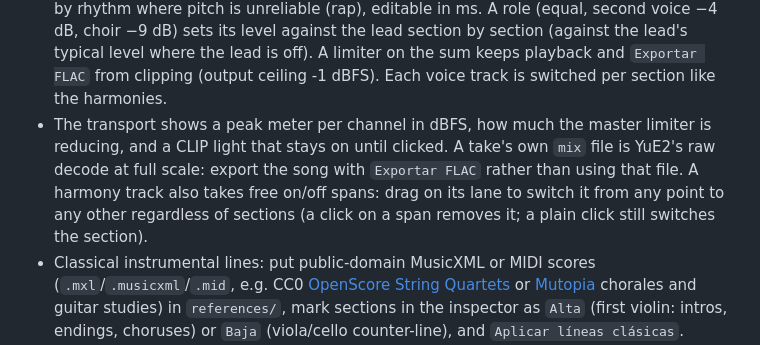
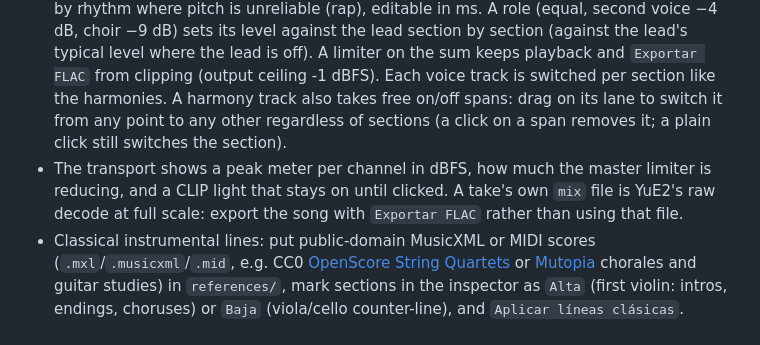
Before and after one commit to H4Z33/ComfyUI-HZ3-YuE2, a Markdown page: README.md, the part around the change. Rendered like a GitHub page.

Commit message:
Keep the harmony spans note under its own README item

```diff
--- a/README.md
+++ b/README.md
@@ -65,11 +65,11 @@ for a song editor on top of these nodes.
   editable in ms. A role (equal, second voice −4 dB, choir −9 dB) sets its level against
   the lead section by section (against the lead's typical level where the lead is off). A
   limiter on the sum keeps playback and `Exportar FLAC` from clipping (output ceiling -1 dBFS). Each voice track is switched per section like the harmonies.
+  A harmony track also takes free on/off spans: drag on its lane to switch it from any point to any
+  other regardless of sections (a click on a span removes it; a plain click still switches the section).
 - The transport shows a peak meter per channel in dBFS, how much the master limiter is reducing, and a CLIP light
   that stays on until clicked. A take's own `mix` file is YuE2's raw decode at full scale: export the song with
   `Exportar FLAC` rather than using that file.
-  A harmony track also takes free on/off spans: drag on its lane to switch it from any point to any
-  other regardless of sections (a click on a span removes it; a plain click still switches the section).
 - Classical instrumental lines: put public-domain MusicXML or MIDI scores (`.mxl`/`.musicxml`/`.mid`,
   e.g. CC0 [OpenScore String Quartets](https://github.com/OpenScore/StringQuartets) or
   [Mutopia](https://www.mutopiaproject.org) chorales and guitar studies) in
```
